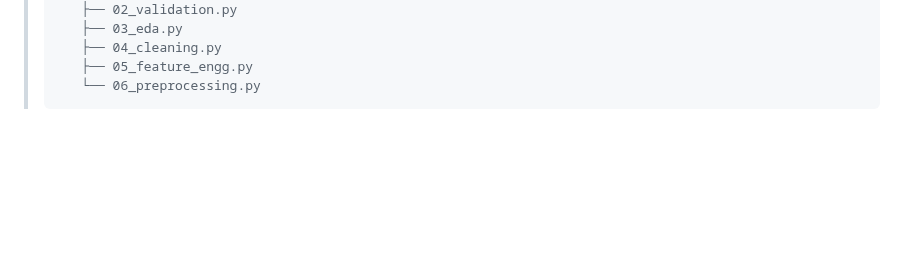
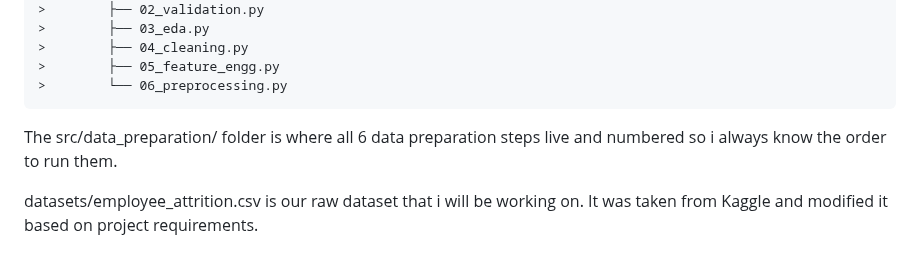
Before and after one commit to Aditya-gairola/MLOps, a Markdown page: 2.md, the part around one of its changes. Rendered like a GitHub page; blank space fills up the shorter version.

````diff
--- a/2.md
+++ b/2.md
@@ -74,3 +74,8 @@ Every required files and source code i have pushed  into my repo  [GitHub reposi
 >        ├── 04_cleaning.py
 >        ├── 05_feature_engg.py
 >        └── 06_preprocessing.py
+```
+
+The src/data_preparation/ folder is where all 6 data preparation steps live  and numbered so i  always know the order to run them.
+
+datasets/employee_attrition.csv is our raw dataset that i will be working on. It was taken from Kaggle and modified it based on project requirements.
````
Also changed, not shown: other parts of 2.md (+1 -1 lines).
